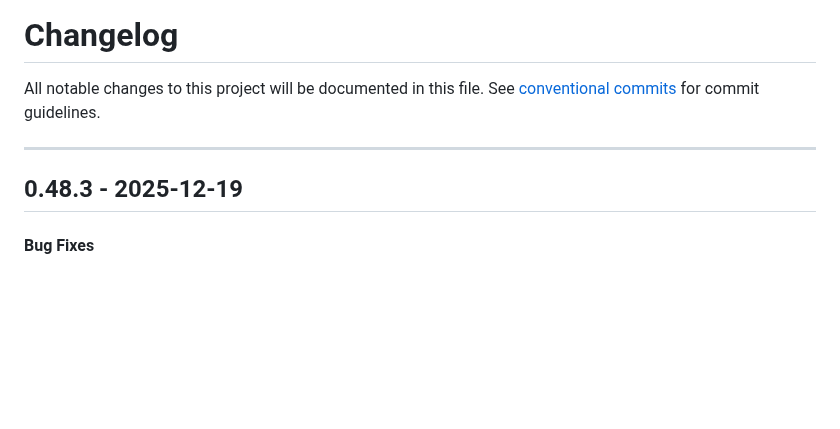
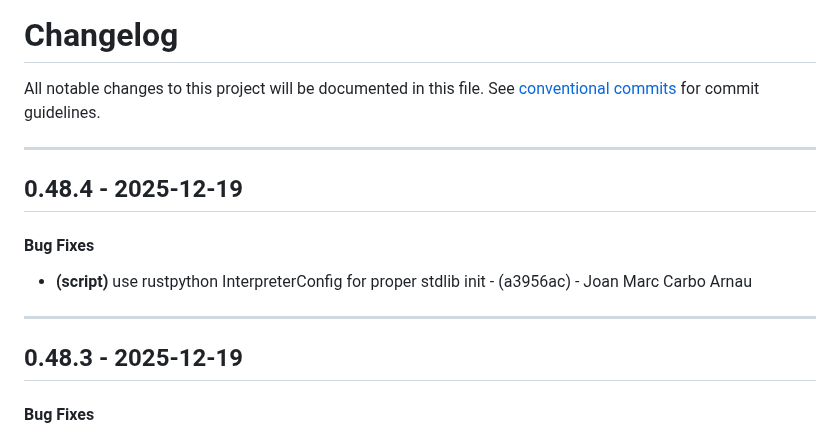
Before and after one commit to periplon/metis, a Markdown page: CHANGELOG.md, the part around the change. Rendered like a GitHub page; blank space fills up the shorter version.

Commit message:
chore(version): 0.48.4

```diff
--- a/CHANGELOG.md
+++ b/CHANGELOG.md
@@ -2,6 +2,12 @@
 All notable changes to this project will be documented in this file. See [conventional commits](https://www.conventionalcommits.org/) for commit guidelines.
 
 - - -
+## 0.48.4 - 2025-12-19
+#### Bug Fixes
+- **(script)** use rustpython InterpreterConfig for proper stdlib init - (a3956ac) - Joan Marc Carbo Arnau
+
+- - -
+
 ## 0.48.3 - 2025-12-19
 #### Bug Fixes
 - **(script)** add native modules for Python encoding support - (d787fa9) - Joan Marc Carbo Arnau
```
